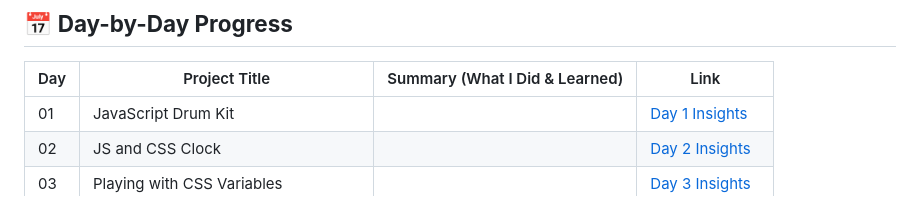
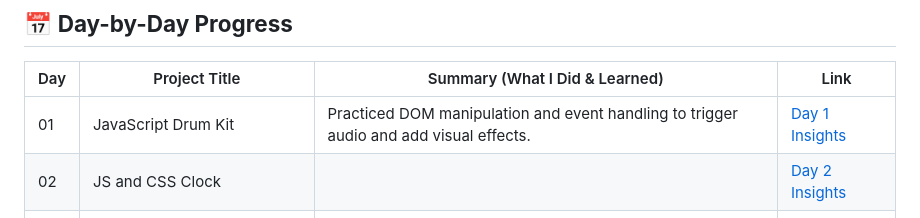
Before and after one commit to ITx-prash/30daysofvanillajs, a Markdown page: README.md, the part around the change. GitHub-like rendering.

```diff
--- a/README.md
+++ b/README.md
@@ -15,7 +15,7 @@ Welcome to my **30 Days of JavaScript** challenge! This repository documents my
 
 | Day | Project Title                          | Summary (What I Did & Learned)                                                                                   | Link                          |
 | --- | -------------------------------------- | ----------------------------------------------------------------------------------------------------------------- | ----------------------------- |
-| 01  | JavaScript Drum Kit                    |                                                                                                                   | [Day 1 Insights](./Day-01/)   |
+| 01  | JavaScript Drum Kit                    | Practiced DOM manipulation and event handling to trigger audio and add visual effects.                            | [Day 1 Insights](./Day-01/)   |
 | 02  | JS and CSS Clock                       |                                                                                                                   | [Day 2 Insights](./Day-02/)   |
 | 03  | Playing with CSS Variables             |                                                                                                                   | [Day 3 Insights](./Day-03/)   |
 | 04  | Array Cardio Day 1                     |                                                                                                                   | [Day 4 Insights](./Day-04/)   |
```
